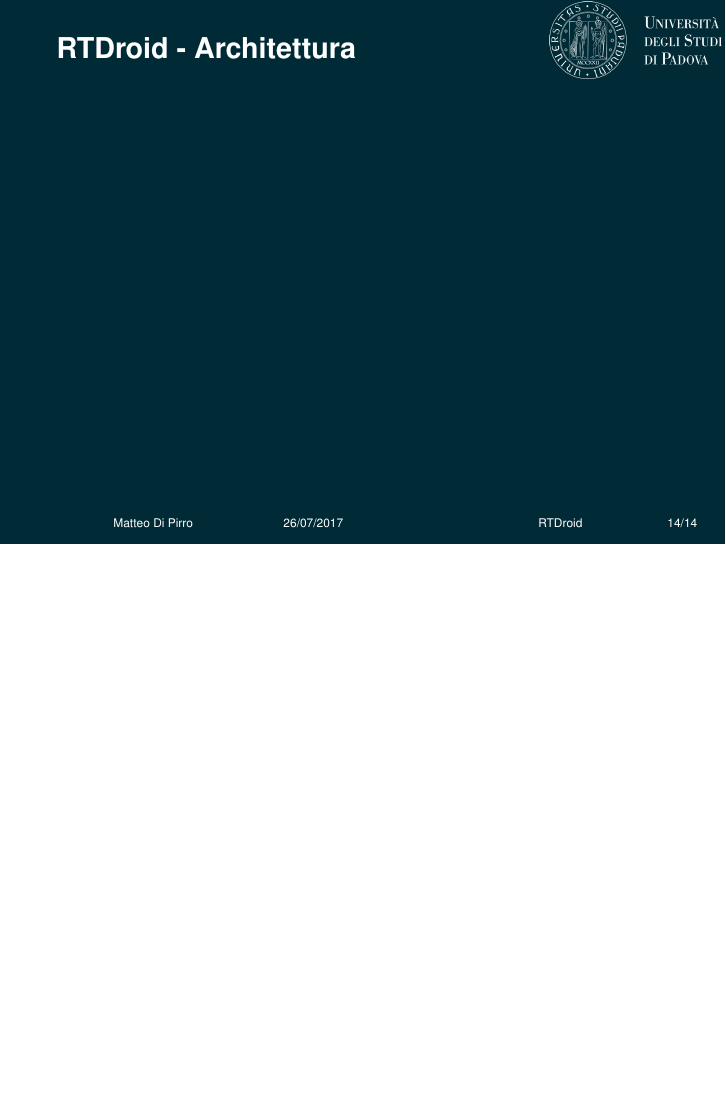
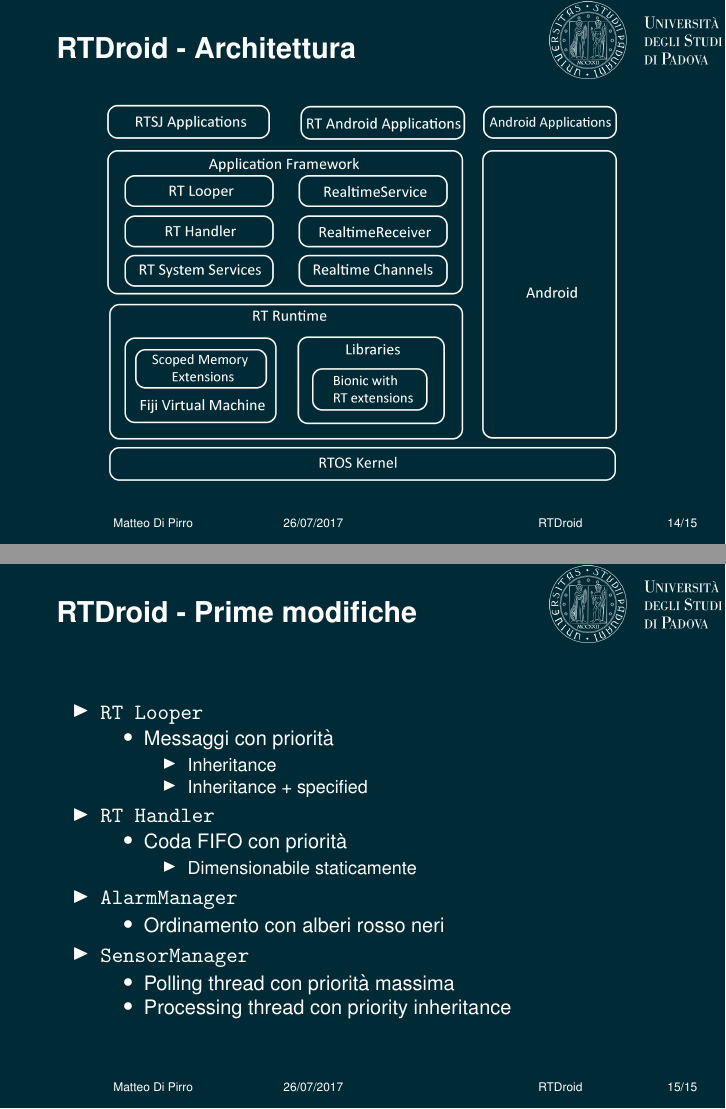
Before and after one commit to mdipirro/android-real-time, LaTeX slides (presentazione/presentation.tex, which reads presentazione/slides/architettura.tex, presentazione/slides/rtdroidOld.tex): page 17 of 18 before the commit and pages 17 and 18 of 19 after it, the two joined at a grey line, the shorter picture padded with empty space. Compiled offline with pdfLaTeX.

Commit message:
Aggiunte slide

```diff
--- a/presentazione/slides/architettura.tex
+++ b/presentazione/slides/architettura.tex
@@ -1,4 +1,4 @@
 \begin{frame}{RTDroid - Architettura}
 	\vspace{-10px}
-	%\centering\includegraphics[scale=0.08]{handlerLooper}
+	\centering\includegraphics[scale=0.08]{RTDroid}
 \end{frame}
--- /dev/null
+++ b/presentazione/slides/rtdroidOld.tex
@@ -0,0 +1,28 @@
+\begin{frame}{RTDroid - Prime modifiche}
+	\begin{itemize}
+		\item \texttt{RT Looper}
+		\begin{itemize}
+			\item Messaggi con priorità
+			\begin{itemize}
+				\item Inheritance
+				\item Inheritance + specified
+			\end{itemize}
+		\end{itemize}
+		\item \texttt{RT Handler}
+		\begin{itemize}
+			\item Coda FIFO con priorità
+			\begin{itemize}
+				\item Dimensionabile staticamente
+			\end{itemize}
+		\end{itemize}
+		\item \texttt{AlarmManager}
+		\begin{itemize}
+			\item Ordinamento con alberi rosso neri
+		\end{itemize}
+		\item \texttt{SensorManager}
+		\begin{itemize}
+			\item Polling thread con priorità massima
+			\item Processing thread con priority inheritance
+		\end{itemize}
+	\end{itemize}
+\end{frame}
```
Also changed, not shown: presentazione/presentation.tex (+8 -2 lines), presentazione/images/RTDroid.png (added), 1 other file.
